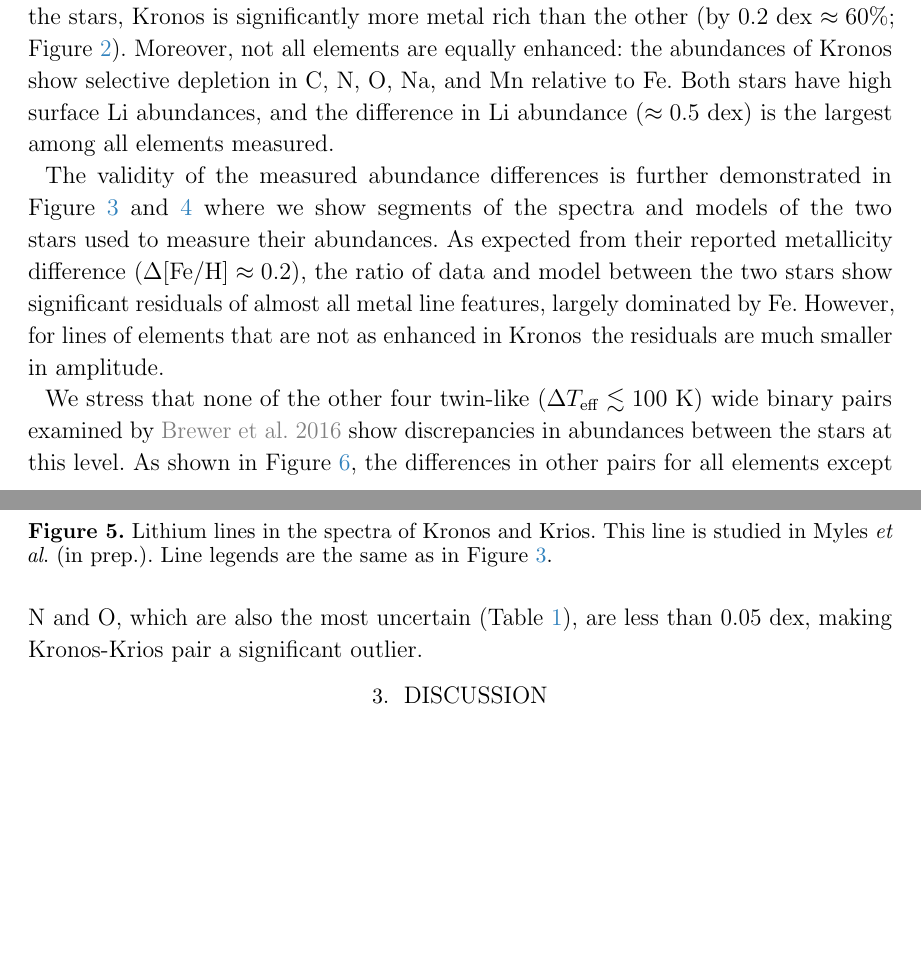
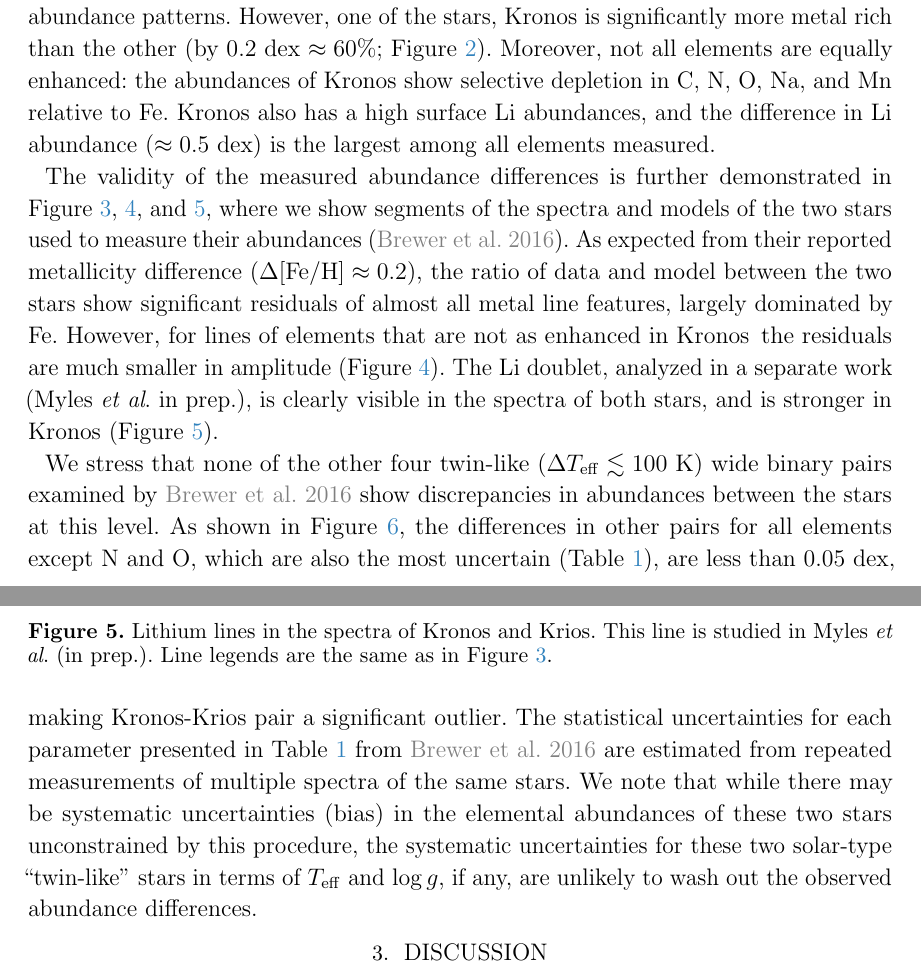
Before and after one commit to smoh/Group1199, a LaTeX paper (paper/ms.tex): two parts of pages 11 and 12 of 21 before the commit and two parts of pages 11 and 12 of 22 after it, joined at a grey line, cut so that both start at the same text, the shorter picture padded with empty space. Compiled offline with pdfLaTeX.

Commit message:
am i even getting somewhere

```diff
--- a/paper/ms.tex
+++ b/paper/ms.tex
@@ -576,25 +569,28 @@ For a 2~\msun\ binary system, the Jacobi radius in the Galactic neighborhood is
-Thus, we expect the two stars to have identical metallicities and abundance patterns.
+1.2~pc (\citealt{Jiang:2010aa}).
+Thus, \bizarreone\ and \sunanalog\ are likely a bound system that formed coevally,
+and we expect the two stars to have identical metallicities and abundance patterns.
 However, one of the stars, \bizarreone\ is significantly more metal
 rich than the other (by 0.2~dex $\approx 60\%$; \figname~\ref{fig:abundances}).
 Moreover, not all elements are equally enhanced:
 the abundances of \bizarreone\ show selective depletion in
 \elem{C}, \elem{N}, \elem{O}, \elem{Na}, and \elem{Mn}
 relative to \elem{Fe}.
-Both stars have high surface \elem{Li} abundances, and the difference in
+\bizarreone\ also has a high surface \elem{Li} abundances, and the difference in
 \elem{Li} abundance ($\approx 0.5$~dex) is the largest among all elements
 measured.
 
-The validity of the measured abundance differences is further demonstrated
-in \figname~\ref{fig:spec1} and \ref{fig:spec2} where we show
-segments of the spectra and models of the two stars
-used to measure their abundances.
+The validity of the measured abundance differences is further demonstrated in
+\figname~\ref{fig:spec1}, \ref{fig:spec2}, and \ref{fig:spec_lithium}, where we
+show segments of the spectra and models of the two stars used to measure their
+abundances (\citealt{2016ApJS..225...32B}).
 As expected from their reported metallicity difference ($\Delta\feh \approx 0.2$),
 the ratio of data and model between the two stars show significant
 residuals of almost all metal line features, largely dominated by \elem{Fe}.
 However, for lines of elements that are not as enhanced in \bizarreone\,
-the residuals are much smaller in amplitude.
-%Li?
-
+the residuals are much smaller in amplitude (\figname~\ref{fig:spec2}).
+The \elem{Li} doublet, analyzed in a separate work (Myles \etal\ in prep.),
+is clearly visible in the spectra of both stars, and is stronger in \bizarreone\
+(\figname~\ref{fig:spec_lithium}).
 
 We stress that none of the other four twin-like ($\Delta T_\mathrm{eff}
 \lesssim 100$~K) wide binary pairs examined by \citealt{2016ApJS..225...32B}
@@ -603,6 +599,14 @@ As shown in \figname~\ref{fig:deltaXH},
 the differences in other pairs for all elements except \elem{N} and \elem{O},
 which are also the most uncertain (\tablename~\ref{tab:kk}),
 are less than $0.05$~dex, making \bizarreone-\sunanalog\ pair a significant outlier.
+The statistical uncertainties for each parameter
+presented in \tablename~\ref{tab:kk} from \citealt{2016ApJS..225...32B}
+are estimated from repeated measurements of multiple spectra of the same stars.
+We note that while there may be systematic uncertainties (bias) in the elemental
+abundances of these two stars unconstrained by this procedure,
+the systematic uncertainties for these two solar-type ``twin-like'' stars in
+terms of $T_\mathrm{eff}$ and $\log{g}$, if any, are unlikely to wash out
+the observed abundance differences.
 
 %TODO: plot styles...
 \begin{figure}[htbp]
```
Also changed, not shown: paper/ms.tex (21 more changed lines).
